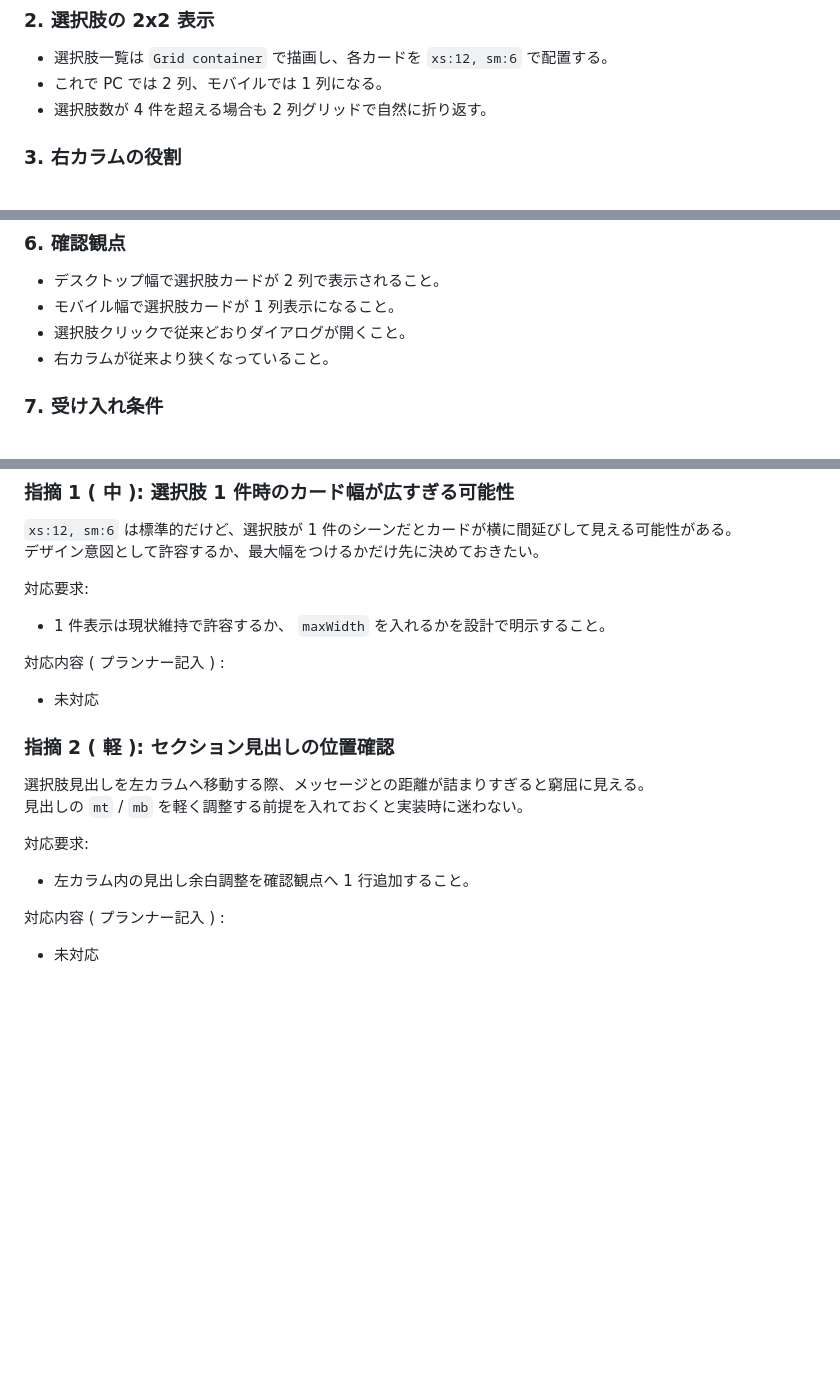
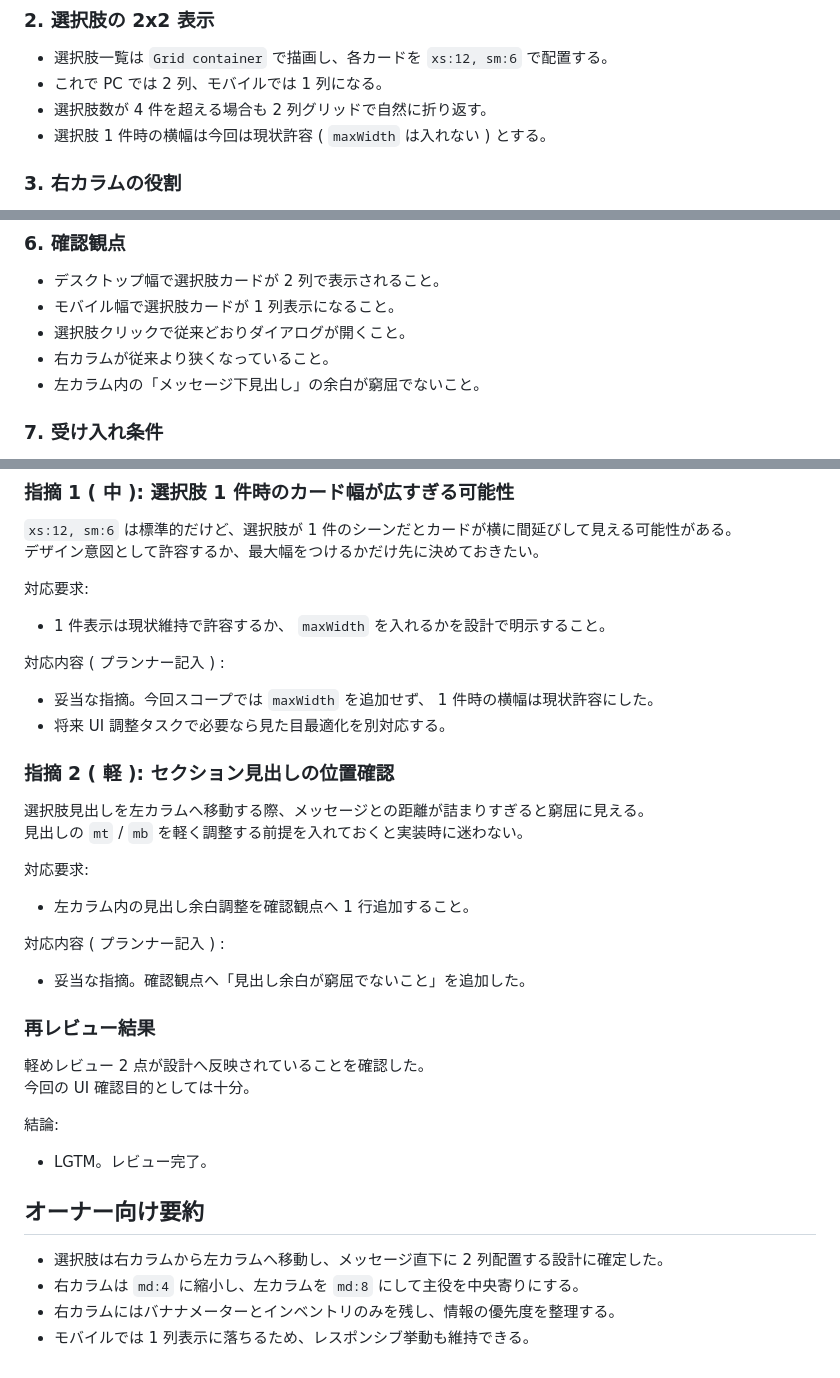
Before and after one commit to yuu-eguci/bananadventure, a Markdown page: docs/codex/005-HomePage のレイアウトを再配置する.md, 3 parts joined by grey strips. GitHub-like rendering; blank space fills up the shorter version.

Commit message:
docs: resolve review and finalize homepage layout design

```diff
--- a/docs/codex/005-HomePage のレイアウトを再配置する.md
+++ b/docs/codex/005-HomePage のレイアウトを再配置する.md
@@ -37,6 +37,7 @@ UI の見た目は良いが、視線の流れとして「メッセージを見
 - 選択肢一覧は `Grid container` で描画し、各カードを `xs:12, sm:6` で配置する。
 - これで PC では 2 列、モバイルでは 1 列になる。
 - 選択肢数が 4 件を超える場合も 2 列グリッドで自然に折り返す。
+- 選択肢 1 件時の横幅は今回は現状許容 ( `maxWidth` は入れない ) とする。
 
 ### 3. 右カラムの役割
 - 右カラムには `バナナメーター` と `インベントリ` を残す。
@@ -58,6 +59,7 @@ UI の見た目は良いが、視線の流れとして「メッセージを見
 - モバイル幅で選択肢カードが 1 列表示になること。
 - 選択肢クリックで従来どおりダイアログが開くこと。
 - 右カラムが従来より狭くなっていること。
+- 左カラム内の「メッセージ下見出し」の余白が窮屈でないこと。
 
 ### 7. 受け入れ条件
 - 「メッセージ → 選択肢」の順で視線移動しやすい配置になっている。
@@ -75,7 +77,8 @@ UI の見た目は良いが、視線の流れとして「メッセージを見
 - 1 件表示は現状維持で許容するか、 `maxWidth` を入れるかを設計で明示すること。
 
 対応内容 ( プランナー記入 ) :
-- 未対応
+- 妥当な指摘。今回スコープでは `maxWidth` を追加せず、 1 件時の横幅は現状許容にした。
+- 将来 UI 調整タスクで必要なら見た目最適化を別対応する。
 
 ### 指摘 2 ( 軽 ): セクション見出しの位置確認
 選択肢見出しを左カラムへ移動する際、メッセージとの距離が詰まりすぎると窮屈に見える。
@@ -85,4 +88,17 @@ UI の見た目は良いが、視線の流れとして「メッセージを見
 - 左カラム内の見出し余白調整を確認観点へ 1 行追加すること。
 
 対応内容 ( プランナー記入 ) :
-- 未対応
+- 妥当な指摘。確認観点へ「見出し余白が窮屈でないこと」を追加した。
+
+### 再レビュー結果
+軽めレビュー 2 点が設計へ反映されていることを確認した。
+今回の UI 確認目的としては十分。
+
+結論:
+- LGTM。レビュー完了。
+
+## オーナー向け要約
+- 選択肢は右カラムから左カラムへ移動し、メッセージ直下に 2 列配置する設計に確定した。
+- 右カラムは `md:4` に縮小し、左カラムを `md:8` にして主役を中央寄りにする。
+- 右カラムにはバナナメーターとインベントリのみを残し、情報の優先度を整理する。
+- モバイルでは 1 列表示に落ちるため、レスポンシブ挙動も維持できる。
```
